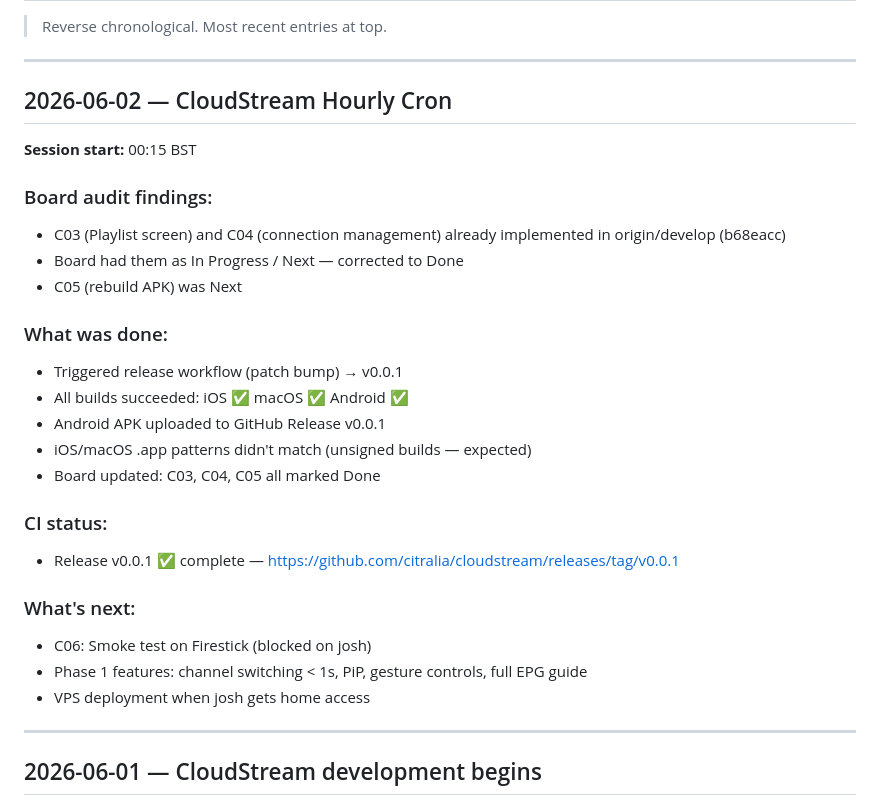
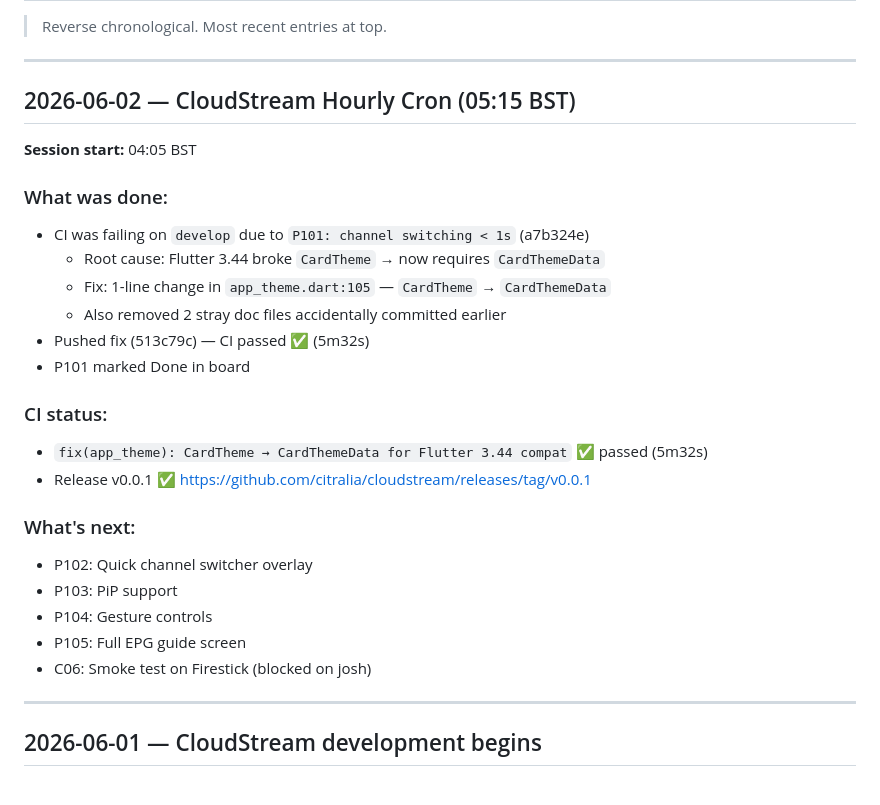
Before and after one commit to citralia/cloudstream, a Markdown page: DEVELOPMENT_LOG.md, the part around the change. GitHub-like rendering.

```diff
--- a/DEVELOPMENT_LOG.md
+++ b/DEVELOPMENT_LOG.md
@@ -4,29 +4,28 @@
 
 ---
 
-## 2026-06-02 — CloudStream Hourly Cron
+## 2026-06-02 — CloudStream Hourly Cron (05:15 BST)
 
-**Session start:** 00:15 BST
-
-### Board audit findings:
-- C03 (Playlist screen) and C04 (connection management) already implemented in origin/develop (b68eacc)
-- Board had them as In Progress / Next — corrected to Done
-- C05 (rebuild APK) was Next
+**Session start:** 04:05 BST
 
 ### What was done:
-- Triggered release workflow (patch bump) → v0.0.1
-- All builds succeeded: iOS ✅ macOS ✅ Android ✅
-- Android APK uploaded to GitHub Release v0.0.1
-- iOS/macOS .app patterns didn't match (unsigned builds — expected)
-- Board updated: C03, C04, C05 all marked Done
+- CI was failing on `develop` due to `P101: channel switching < 1s` (a7b324e)
+  - Root cause: Flutter 3.44 broke `CardTheme` → now requires `CardThemeData`
+  - Fix: 1-line change in `app_theme.dart:105` — `CardTheme` → `CardThemeData`
+  - Also removed 2 stray doc files accidentally committed earlier
+- Pushed fix (513c79c) — CI passed ✅ (5m32s)
+- P101 marked Done in board
 
 ### CI status:
-- Release v0.0.1 ✅ complete — https://github.com/citralia/cloudstream/releases/tag/v0.0.1
+- `fix(app_theme): CardTheme → CardThemeData for Flutter 3.44 compat` ✅ passed (5m32s)
+- Release v0.0.1 ✅ https://github.com/citralia/cloudstream/releases/tag/v0.0.1
 
 ### What's next:
+- P102: Quick channel switcher overlay
+- P103: PiP support
+- P104: Gesture controls
+- P105: Full EPG guide screen
 - C06: Smoke test on Firestick (blocked on josh)
-- Phase 1 features: channel switching < 1s, PiP, gesture controls, full EPG guide
-- VPS deployment when josh gets home access
 
 ---
 
```
Also changed, not shown: DEVELOPMENT_BOARD.md (+2 -2 lines).
